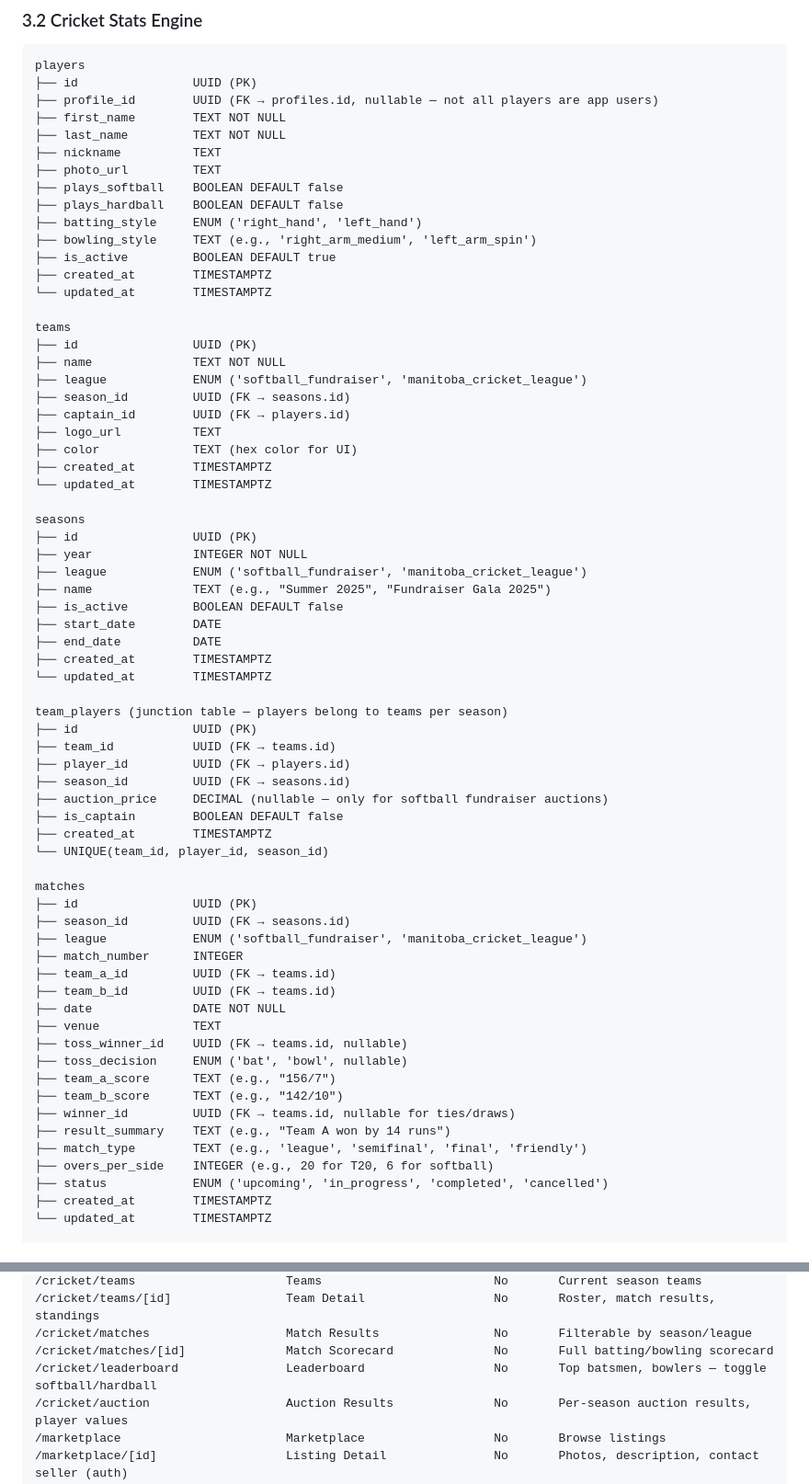
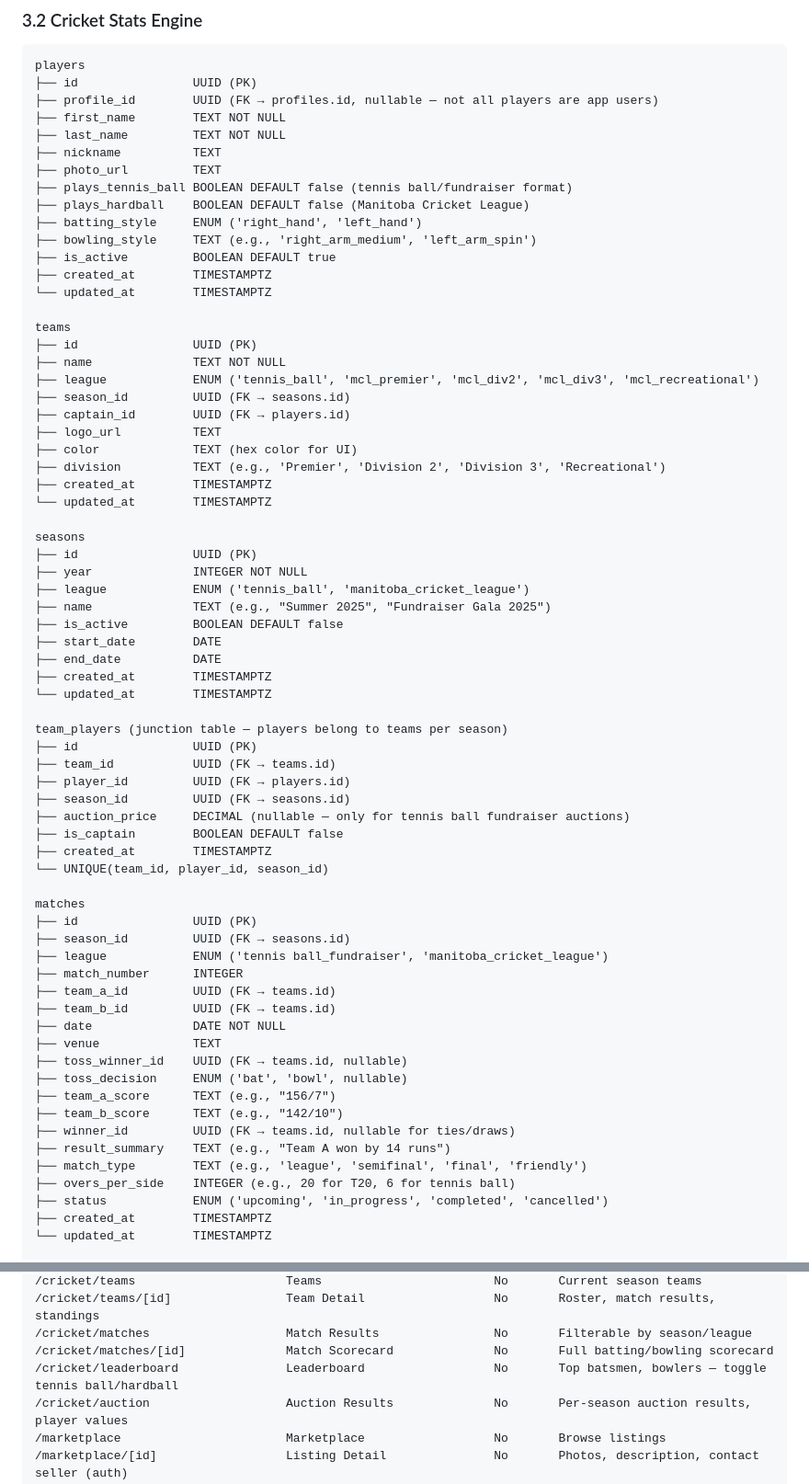
Before and after one commit to mathi2k2/Community-Website-, a Markdown page: ARCHITECTURE.md, 2 parts joined by grey strips. Shown at 92% size. GitHub-like rendering.

```diff
--- a/ARCHITECTURE.md
+++ b/ARCHITECTURE.md
@@ -119,8 +131,8 @@ players
 ├── last_name         TEXT NOT NULL
 ├── nickname          TEXT
 ├── photo_url         TEXT
-├── plays_softball    BOOLEAN DEFAULT false
-├── plays_hardball    BOOLEAN DEFAULT false
+├── plays_tennis_ball BOOLEAN DEFAULT false (tennis ball/fundraiser format)
+├── plays_hardball    BOOLEAN DEFAULT false (Manitoba Cricket League)
 ├── batting_style     ENUM ('right_hand', 'left_hand')
 ├── bowling_style     TEXT (e.g., 'right_arm_medium', 'left_arm_spin')
 ├── is_active         BOOLEAN DEFAULT true
@@ -130,18 +142,19 @@ players
 teams
 ├── id                UUID (PK)
 ├── name              TEXT NOT NULL
-├── league            ENUM ('softball_fundraiser', 'manitoba_cricket_league')
+├── league            ENUM ('tennis_ball', 'mcl_premier', 'mcl_div2', 'mcl_div3', 'mcl_recreational')
 ├── season_id         UUID (FK → seasons.id)
 ├── captain_id        UUID (FK → players.id)
 ├── logo_url          TEXT
 ├── color             TEXT (hex color for UI)
+├── division          TEXT (e.g., 'Premier', 'Division 2', 'Division 3', 'Recreational')
 ├── created_at        TIMESTAMPTZ
 └── updated_at        TIMESTAMPTZ
 
 seasons
 ├── id                UUID (PK)
 ├── year              INTEGER NOT NULL
-├── league            ENUM ('softball_fundraiser', 'manitoba_cricket_league')
+├── league            ENUM ('tennis_ball', 'manitoba_cricket_league')
 ├── name              TEXT (e.g., "Summer 2025", "Fundraiser Gala 2025")
 ├── is_active         BOOLEAN DEFAULT false
 ├── start_date        DATE
@@ -154,7 +167,7 @@ team_players (junction table — players belong to teams per season)
 ├── team_id           UUID (FK → teams.id)
 ├── player_id         UUID (FK → players.id)
 ├── season_id         UUID (FK → seasons.id)
-├── auction_price     DECIMAL (nullable — only for softball fundraiser auctions)
+├── auction_price     DECIMAL (nullable — only for tennis ball fundraiser auctions)
 ├── is_captain        BOOLEAN DEFAULT false
 ├── created_at        TIMESTAMPTZ
 └── UNIQUE(team_id, player_id, season_id)
@@ -162,7 +175,7 @@ team_players (junction table — players belong to teams per season)
 matches
 ├── id                UUID (PK)
 ├── season_id         UUID (FK → seasons.id)
-├── league            ENUM ('softball_fundraiser', 'manitoba_cricket_league')
+├── league            ENUM ('tennis ball_fundraiser', 'manitoba_cricket_league')
 ├── match_number      INTEGER
 ├── team_a_id         UUID (FK → teams.id)
 ├── team_b_id         UUID (FK → teams.id)
@@ -175,7 +188,7 @@ matches
 ├── winner_id         UUID (FK → teams.id, nullable for ties/draws)
 ├── result_summary    TEXT (e.g., "Team A won by 14 runs")
 ├── match_type        TEXT (e.g., 'league', 'semifinal', 'final', 'friendly')
-├── overs_per_side    INTEGER (e.g., 20 for T20, 6 for softball)
+├── overs_per_side    INTEGER (e.g., 20 for T20, 6 for tennis ball)
 ├── status            ENUM ('upcoming', 'in_progress', 'completed', 'cancelled')
 ├── created_at        TIMESTAMPTZ
 └── updated_at        TIMESTAMPTZ
@@ -514,7 +527,7 @@ PUBLIC PAGES
 /cricket/teams/[id]                Team Detail                  No       Roster, match results, standings
 /cricket/matches                   Match Results                No       Filterable by season/league
 /cricket/matches/[id]              Match Scorecard              No       Full batting/bowling scorecard
-/cricket/leaderboard               Leaderboard                  No       Top batsmen, bowlers — toggle softball/hardball
+/cricket/leaderboard               Leaderboard                  No       Top batsmen, bowlers — toggle tennis ball/hardball
 /cricket/auction                   Auction Results              No       Per-season auction results, player values
 /marketplace                       Marketplace                  No       Browse listings
 /marketplace/[id]                  Listing Detail               No       Photos, description, contact seller (auth)
```
Also changed, not shown: other parts of ARCHITECTURE.md (+22 -10 lines).
